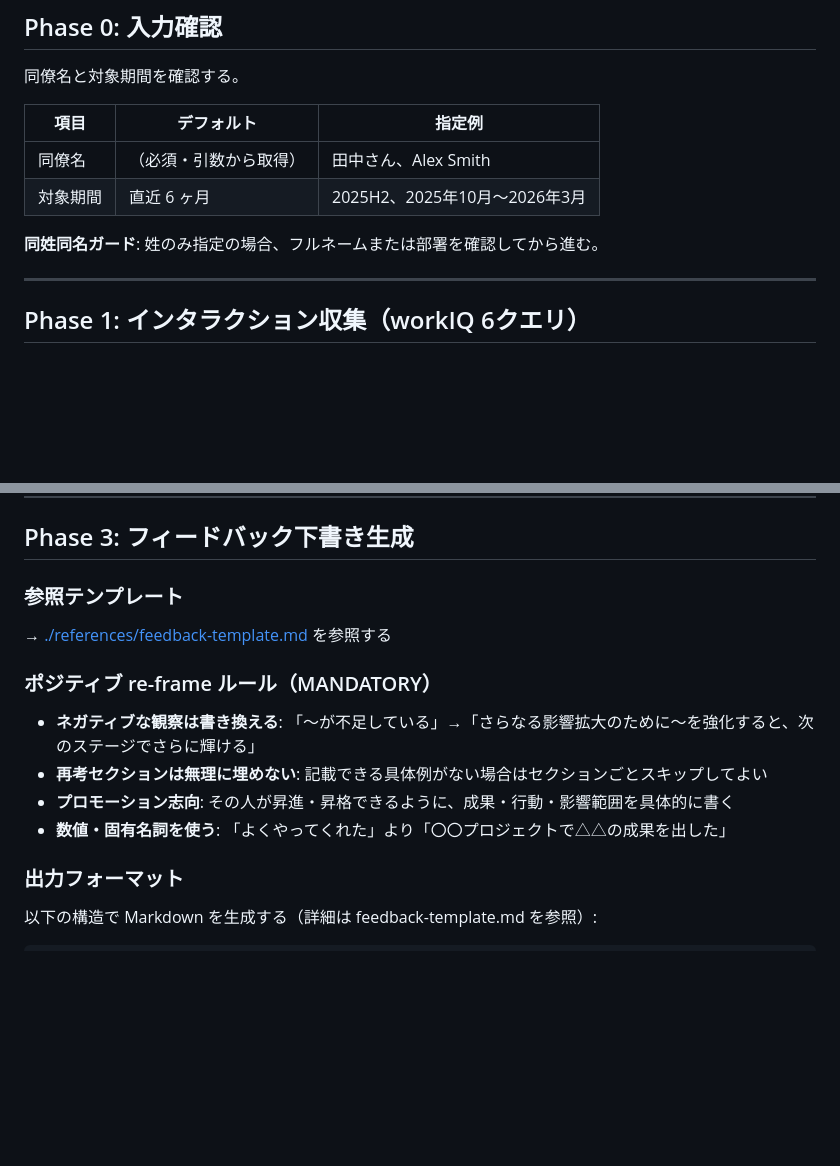
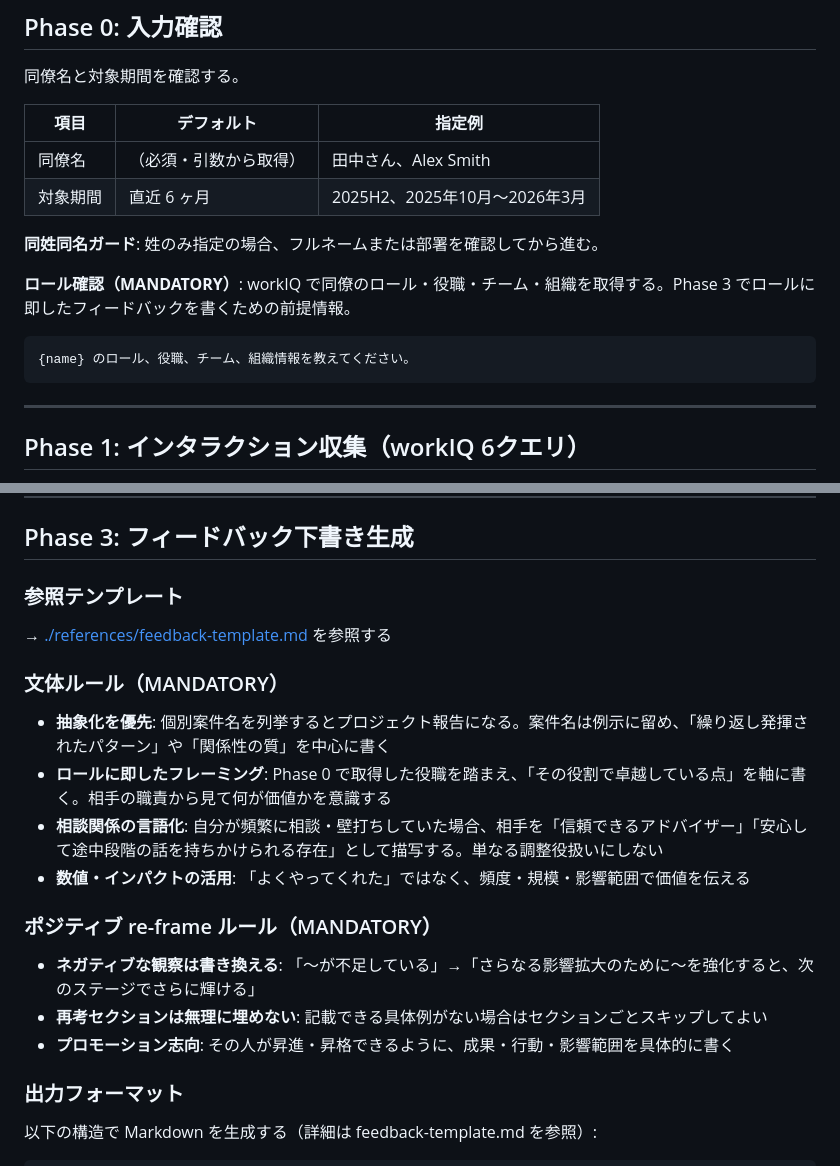
Before and after one commit to aktsmm/Agent-Skills, a Markdown page: peer-feedback/SKILL.md, 2 parts joined by grey strips. GitHub-like rendering; blank space fills up the shorter version.

Commit message:
sync: add peer-feedback skill with role lookup and writing style rules

````diff
--- a/peer-feedback/SKILL.md
+++ b/peer-feedback/SKILL.md
@@ -40,6 +40,12 @@ user-invocable: true
 | 対象期間 | 直近 6 ヶ月            | 2025H2、2025年10月〜2026年3月 |
 
 **同姓同名ガード**: 姓のみ指定の場合、フルネームまたは部署を確認してから進む。
+
+**ロール確認（MANDATORY）**: workIQ で同僚のロール・役職・チーム・組織を取得する。Phase 3 でロールに即したフィードバックを書くための前提情報。
+
+```
+{name} のロール、役職、チーム、組織情報を教えてください。
+```
 
 ---
 
@@ -107,12 +113,18 @@ Phase 1 の収集結果を以下の4観点に分類する。
 
 → [./references/feedback-template.md](./references/feedback-template.md) を参照する
 
+### 文体ルール（MANDATORY）
+
+- **抽象化を優先**: 個別案件名を列挙するとプロジェクト報告になる。案件名は例示に留め、「繰り返し発揮されたパターン」や「関係性の質」を中心に書く
+- **ロールに即したフレーミング**: Phase 0 で取得した役職を踏まえ、「その役割で卓越している点」を軸に書く。相手の職責から見て何が価値かを意識する
+- **相談関係の言語化**: 自分が頻繁に相談・壁打ちしていた場合、相手を「信頼できるアドバイザー」「安心して途中段階の話を持ちかけられる存在」として描写する。単なる調整役扱いにしない
+- **数値・インパクトの活用**: 「よくやってくれた」ではなく、頻度・規模・影響範囲で価値を伝える
+
 ### ポジティブ re-frame ルール（MANDATORY）
 
 - **ネガティブな観察は書き換える**: 「〜が不足している」→「さらなる影響拡大のために〜を強化すると、次のステージでさらに輝ける」
 - **再考セクションは無理に埋めない**: 記載できる具体例がない場合はセクションごとスキップしてよい
 - **プロモーション志向**: その人が昇進・昇格できるように、成果・行動・影響範囲を具体的に書く
-- **数値・固有名詞を使う**: 「よくやってくれた」より「〇〇プロジェクトで△△の成果を出した」
 
 ### 出力フォーマット
 
````
